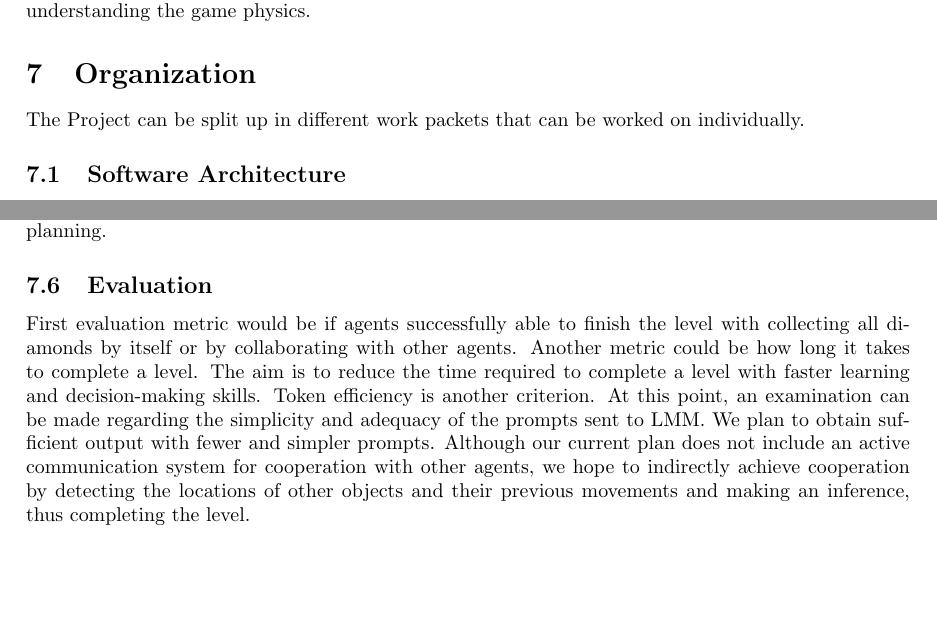
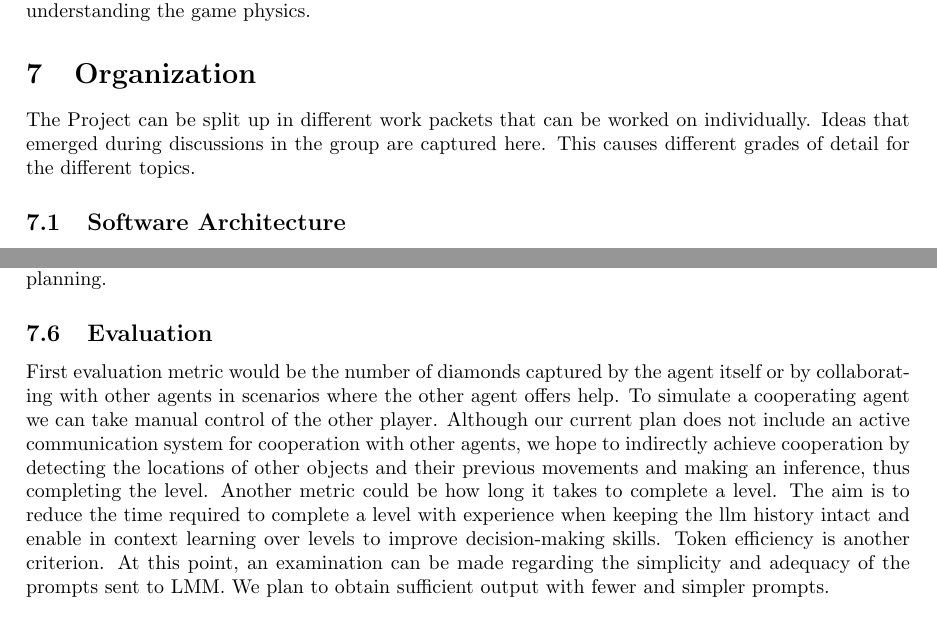
Before and after one commit to MartinStuwe/IA_GeomatesAgent, a LaTeX document (report/main.tex): two parts of pages 2 and 5 of 5, joined at a grey line, cut so that both start at the same text, the shorter picture padded with empty space. Compiled offline with pdfLaTeX.

Commit message:
Make evaluation less generic and add complexity notice

```diff
--- a/report/main.tex
+++ b/report/main.tex
@@ -58,6 +58,7 @@ We expect our agent to perform particularly well in levels where It is important
 \section{Organization}
 
 The Project can be split up in different work packets that can be worked on individually.
+Ideas that emerged during discussions in the group are captured here. This causes different grades of detail for the different topics.
 
 \subsection{Software Architecture}
 To make the different components of the system work together, a software architecture and a framework defining the structure and communication of the application and the different components has to be defined.
@@ -168,7 +169,13 @@ By combining a robust, remote LLM setup with a carefully designed prompt, our sy
 
 
 \subsection{Evaluation}
-First evaluation metric would be if agents successfully able to finish the level with collecting all diamonds by itself or by collaborating with other agents. Another metric could be how long it takes to complete a level. The aim is to reduce the time required to complete a level with faster learning and decision-making skills. Token efficiency is another criterion. At this point, an examination can be made regarding the simplicity and adequacy of the prompts sent to LMM. We plan to obtain sufficient output with fewer and simpler prompts. Although our current plan does not include an active communication system for cooperation with other agents, we hope to indirectly achieve cooperation by detecting the locations of other objects and their previous movements and making an inference, thus completing the level.
+First evaluation metric would be the number of diamonds captured by the agent itself or by collaborating with other agents in scenarios where the other agent offers help.
+To simulate a cooperating agent we can take manual control of the other player.
+Although our current plan does not include an active communication system for cooperation with other agents, we hope to indirectly achieve cooperation by detecting the locations of other objects and their previous movements and making an inference, thus completing the level.
+Another metric could be how long it takes to complete a level. The aim is to reduce the time required to complete a level with experience when keeping the llm history intact and enable in context learning over levels to improve decision-making skills.
+Token efficiency is another criterion. At this point, an examination can be made regarding the simplicity and adequacy of the prompts sent to LMM.
+We plan to obtain sufficient output with fewer and simpler prompts.
+
 
 \subsection{Deployment}
 The Goal of this work package is the creation of the final deliverable, a fully working docker container containing the agent.
```
Also changed, not shown: report/main.tex (4 more changed lines).
